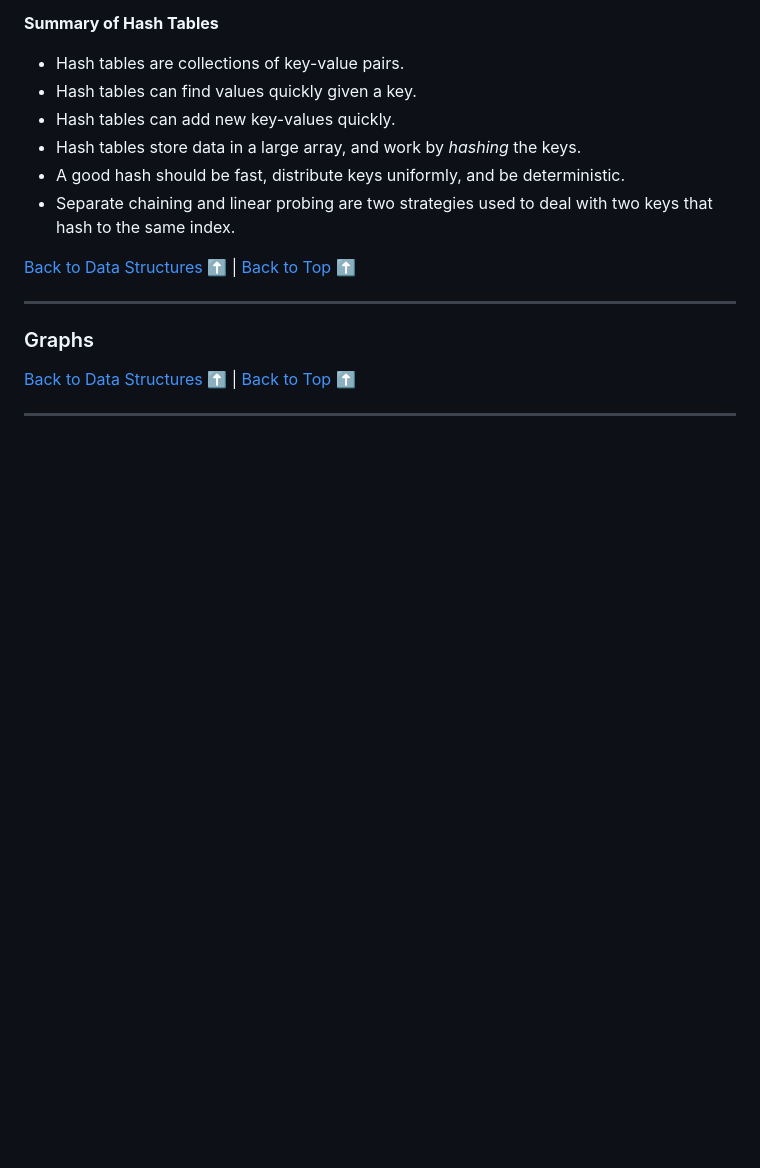
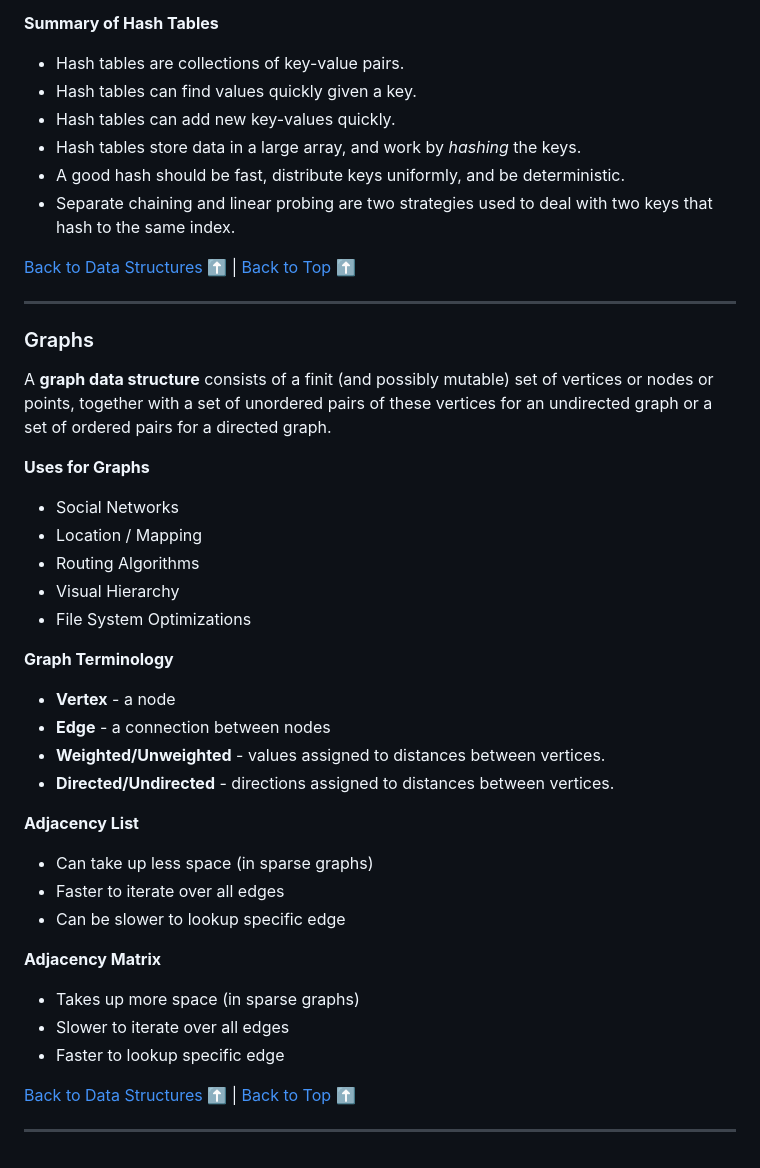
Before and after one commit to sidneyshafer/JS_DSA, a Markdown page: readme.md, the part around the change. Rendered like a GitHub page; blank space fills up the shorter version.

Commit message:
Add Intro to Graphs

```diff
--- a/readme.md
+++ b/readme.md
@@ -2916,6 +2916,31 @@ function hash(key, arrayLen) {
 
 ### Graphs
 
+A **graph data structure** consists of a finit (and possibly mutable) set of vertices or nodes or points, together with a set of unordered pairs of these vertices for an undirected graph or a set of ordered pairs for a directed graph.
+
+**Uses for Graphs**
+* Social Networks
+* Location / Mapping
+* Routing Algorithms
+* Visual Hierarchy
+* File System Optimizations
+
+**Graph Terminology**
+* **Vertex** - a node
+* **Edge** - a connection between nodes
+* **Weighted/Unweighted** - values assigned to distances between vertices.
+* **Directed/Undirected** - directions assigned to distances between vertices.
+
+**Adjacency List**
+* Can take up less space (in sparse graphs)
+* Faster to iterate over all edges
+* Can be slower to lookup specific edge
+
+**Adjacency Matrix**
+* Takes up more space (in sparse graphs)
+* Slower to iterate over all edges
+* Faster to lookup specific edge
+
 [Back to Data Structures](#data-structures) :arrow_up: | [Back to Top](#js-data-structures--algorithms) :arrow_up:
 
 ----
```
